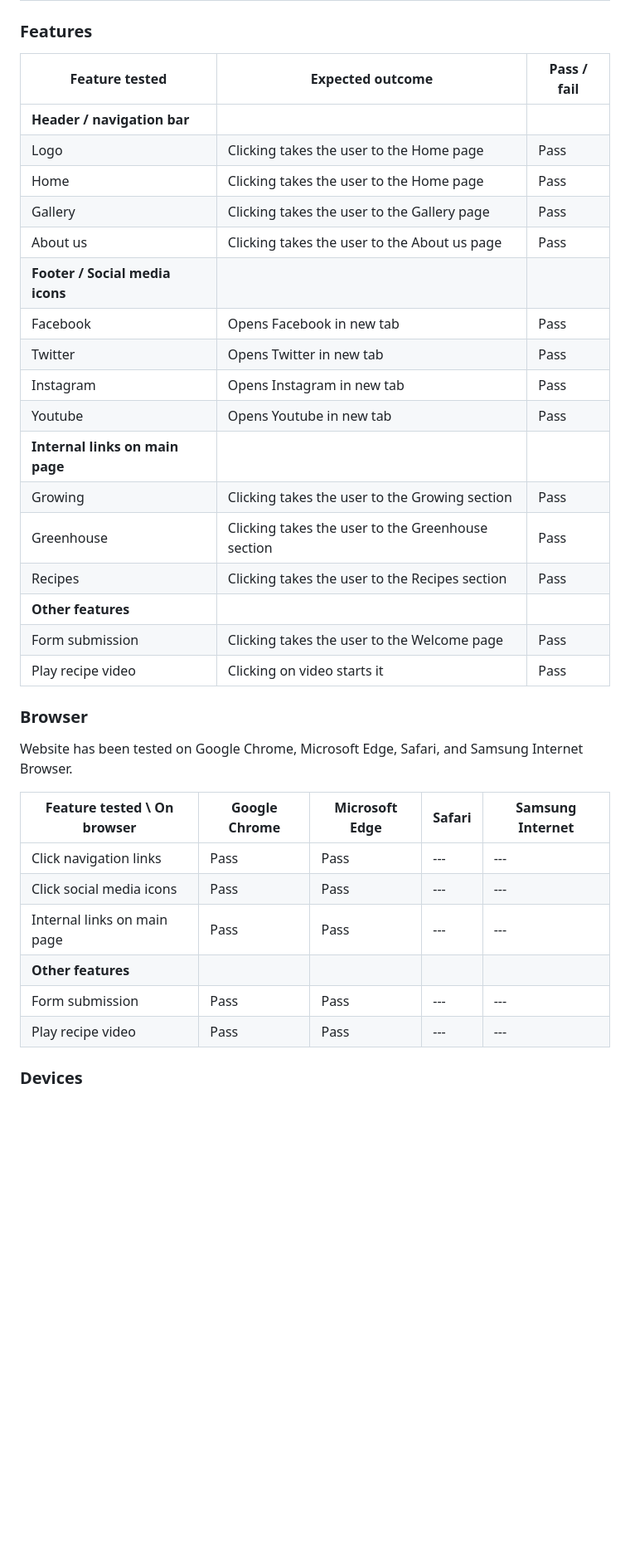
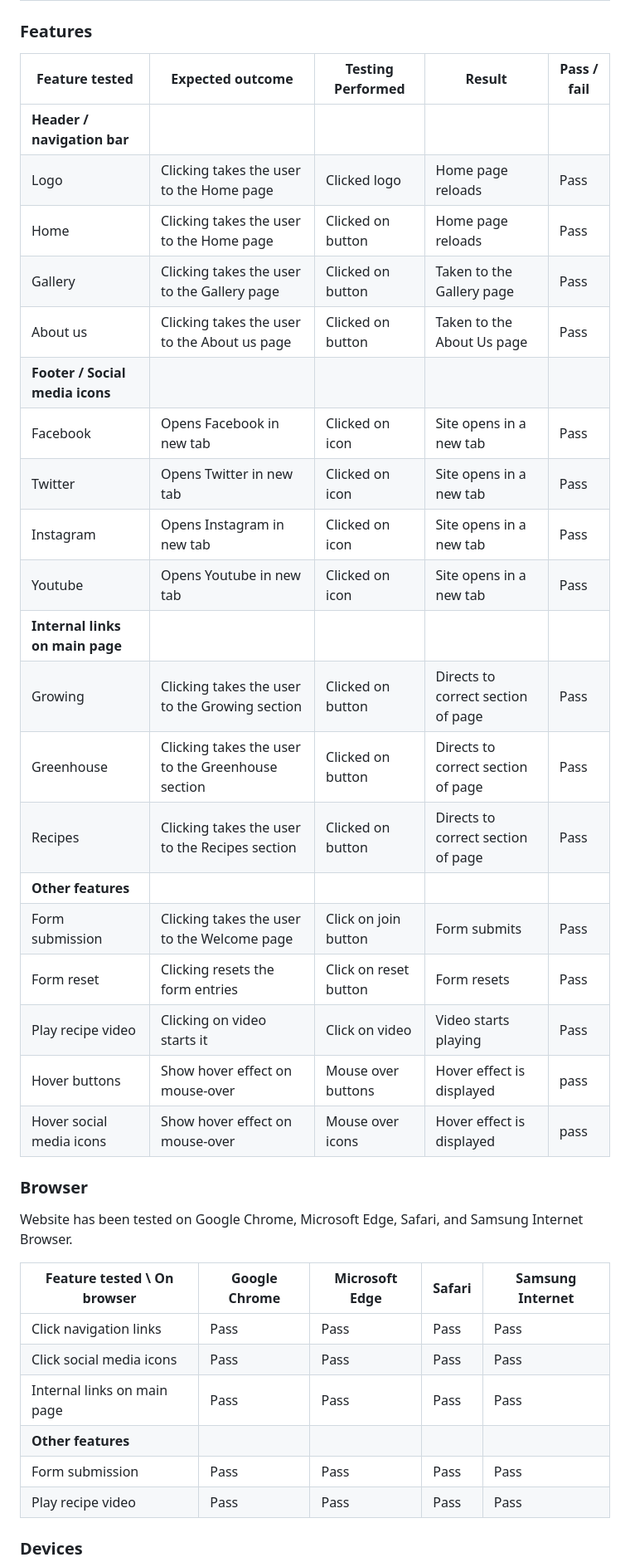
Before and after one commit to NiclO1337/pp1-strawberry-lovers, a Markdown page: testing.md, the part around the change printed below. Shown: that part at 83% size. Rendered like a GitHub page; blank space fills up the shorter version.

Commit message:
Docs: add more columns to feature testing after mentor recommendation

```diff
--- a/testing.md
+++ b/testing.md
@@ -95,25 +95,28 @@ Different tactics were used to improve the lighthouse scores.
 
 ### Features
 
-| Feature tested | Expected outcome | Pass / fail |
-| --- | --- | --- |
+| Feature tested | Expected outcome | Testing Performed | Result | Pass / fail |
+| --- | --- | --- | --- | --- |
 | **Header / navigation bar** |
-| Logo | Clicking takes the user to the Home page | Pass |
-| Home | Clicking takes the user to the Home page | Pass |
-| Gallery | Clicking takes the user to the Gallery page | Pass  |
-| About us | Clicking takes the user to the About us page | Pass |
+| Logo | Clicking takes the user to the Home page | Clicked logo | Home page reloads | Pass |
+| Home | Clicking takes the user to the Home page | Clicked on button | Home page reloads | Pass |
+| Gallery | Clicking takes the user to the Gallery page | Clicked on button  | Taken to the Gallery page  | Pass  |
+| About us | Clicking takes the user to the About us page | Clicked on button | Taken to the About Us page | Pass |
 | **Footer / Social media icons** |
-| Facebook | Opens Facebook in new tab | Pass |
-| Twitter | Opens Twitter in new tab | Pass |
-| Instagram | Opens Instagram in new tab | Pass |
-| Youtube | Opens Youtube in new tab | Pass |
+| Facebook | Opens Facebook in new tab | Clicked on icon | Site opens in a new tab | Pass |
+| Twitter | Opens Twitter in new tab | Clicked on icon |  Site opens in a new tab |  Pass |
+| Instagram | Opens Instagram in new tab | Clicked on icon | Site opens in a new tab | Pass |
+| Youtube | Opens Youtube in new tab | Clicked on icon |  Site opens in a new tab |  Pass |
 | **Internal links on main page** |
-| Growing | Clicking takes the user to the Growing section | Pass |
-| Greenhouse | Clicking takes the user to the Greenhouse section | Pass |
-| Recipes | Clicking takes the user to the Recipes section | Pass |
+| Growing | Clicking takes the user to the Growing section | Clicked on button | Directs to correct section of page | Pass |
+| Greenhouse | Clicking takes the user to the Greenhouse section | Clicked on button | Directs to correct section of page | Pass |
+| Recipes | Clicking takes the user to the Recipes section | Clicked on button | Directs to correct section of page | Pass |
 | **Other features** |
-| Form submission | Clicking takes the user to the Welcome page  | Pass |
-| Play recipe video | Clicking on video starts it | Pass |
+| Form submission | Clicking takes the user to the Welcome page  | Click on join button | Form submits | Pass |
+| Form reset | Clicking resets the form entries | Click on reset button | Form resets | Pass |
+| Play recipe video | Clicking on video starts it | Click on video | Video starts playing | Pass |
+| Hover buttons | Show hover effect on mouse-over | Mouse over buttons | Hover effect is displayed | pass |
+| Hover social media icons | Show hover effect on mouse-over | Mouse over icons | Hover effect is displayed | pass |
 
 
 ### Browser
@@ -121,12 +124,12 @@ Website has been tested on Google Chrome, Microsoft Edge, Safari, and Samsung In
 
 | Feature tested \  On browser | Google Chrome | Microsoft Edge | Safari | Samsung Internet  |
 | --- | --- | --- | --- | --- |
-| Click navigation links | Pass | Pass | --- | --- |
-| Click social media icons |  Pass | Pass | --- | --- |
-| Internal links on main page | Pass | Pass | --- | --- |
+| Click navigation links | Pass | Pass | Pass |Pass |
+| Click social media icons |  Pass | Pass | Pass | Pass |
+| Internal links on main page | Pass | Pass | Pass | Pass |
 | **Other features** |
-| Form submission | Pass | Pass | --- | --- |
-| Play recipe video | Pass | Pass | --- | --- |
+| Form submission | Pass | Pass | Pass | Pass |
+| Play recipe video | Pass | Pass | Pass | Pass |
 
 ### Devices
 Manually tested on mobile device (Xiaomi 12), tablet (Samsung Galaxy tab S4) laptop, and desktop computer.
```
Also changed, not shown: other parts of testing.md (+2 -2 lines).
